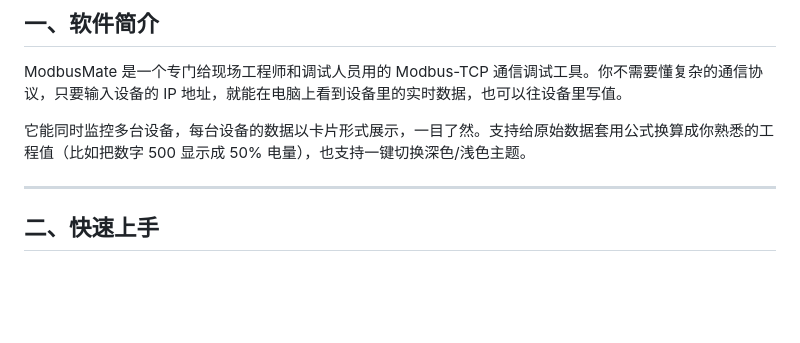
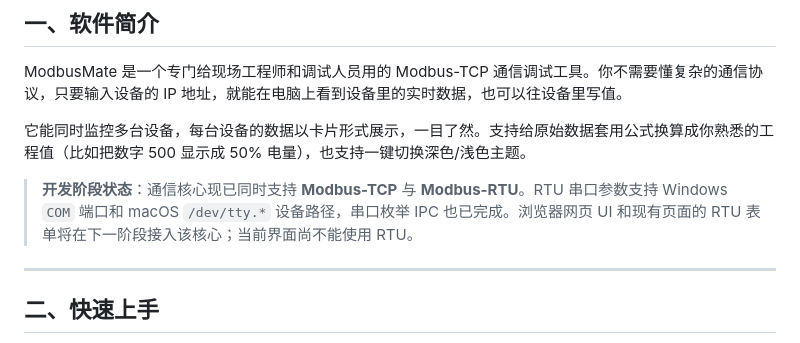
Before and after one commit to xmlju/ModbusMate, a Markdown page: README.zh.md, the part around the change. Rendered like a GitHub page; blank space fills up the shorter version.

```diff
--- a/README.zh.md
+++ b/README.zh.md
@@ -28,6 +28,8 @@
 ModbusMate 是一个专门给现场工程师和调试人员用的 Modbus-TCP 通信调试工具。你不需要懂复杂的通信协议，只要输入设备的 IP 地址，就能在电脑上看到设备里的实时数据，也可以往设备里写值。
 
 它能同时监控多台设备，每台设备的数据以卡片形式展示，一目了然。支持给原始数据套用公式换算成你熟悉的工程值（比如把数字 500 显示成 50% 电量），也支持一键切换深色/浅色主题。
+
+> **开发阶段状态**：通信核心现已同时支持 **Modbus-TCP** 与 **Modbus-RTU**。RTU 串口参数支持 Windows `COM` 端口和 macOS `/dev/tty.*` 设备路径，串口枚举 IPC 也已完成。浏览器网页 UI 和现有页面的 RTU 表单将在下一阶段接入该核心；当前界面尚不能使用 RTU。
 
 ---
 
```
Also changed, not shown: README.md (+2 -0 lines).
